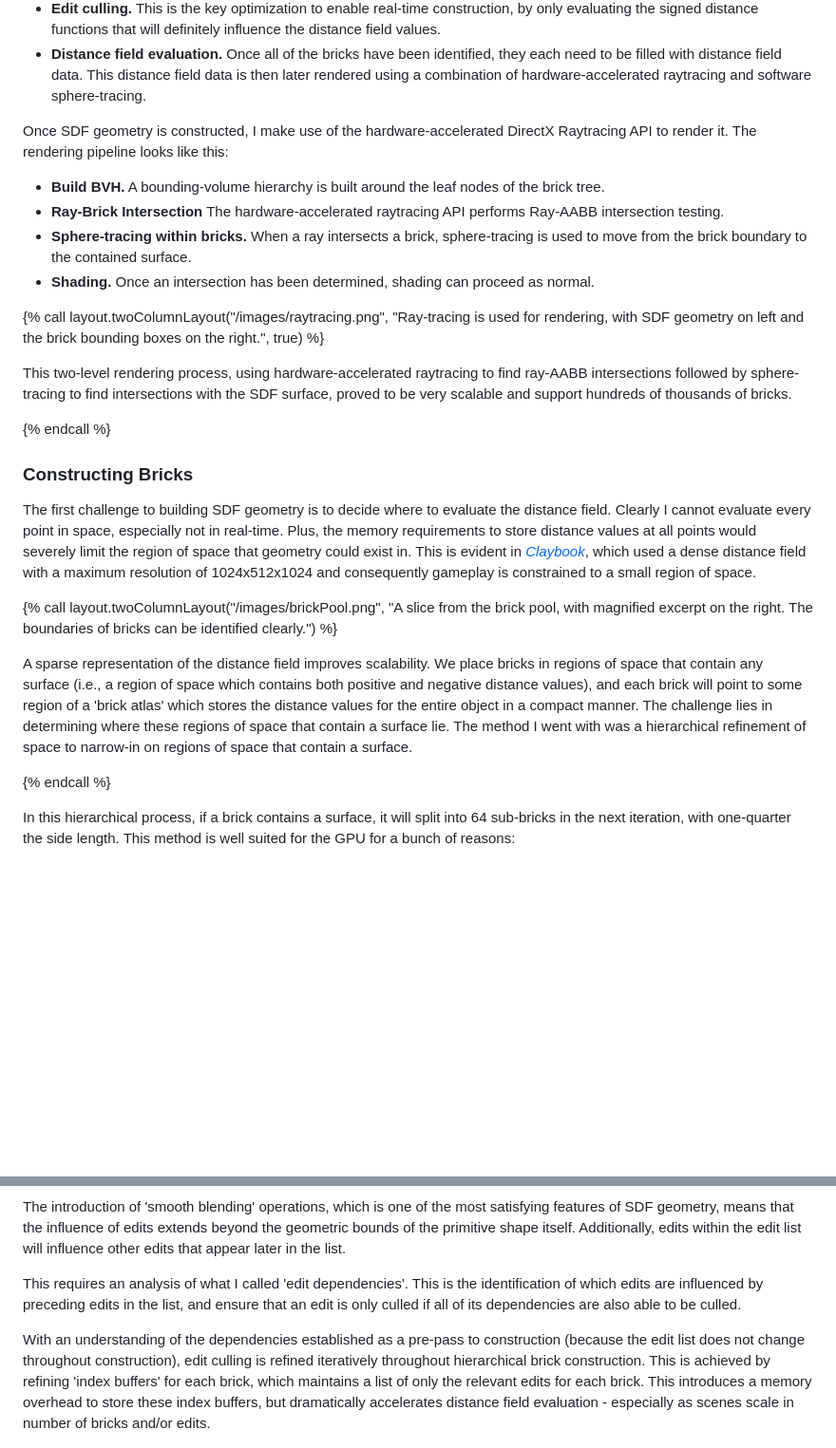
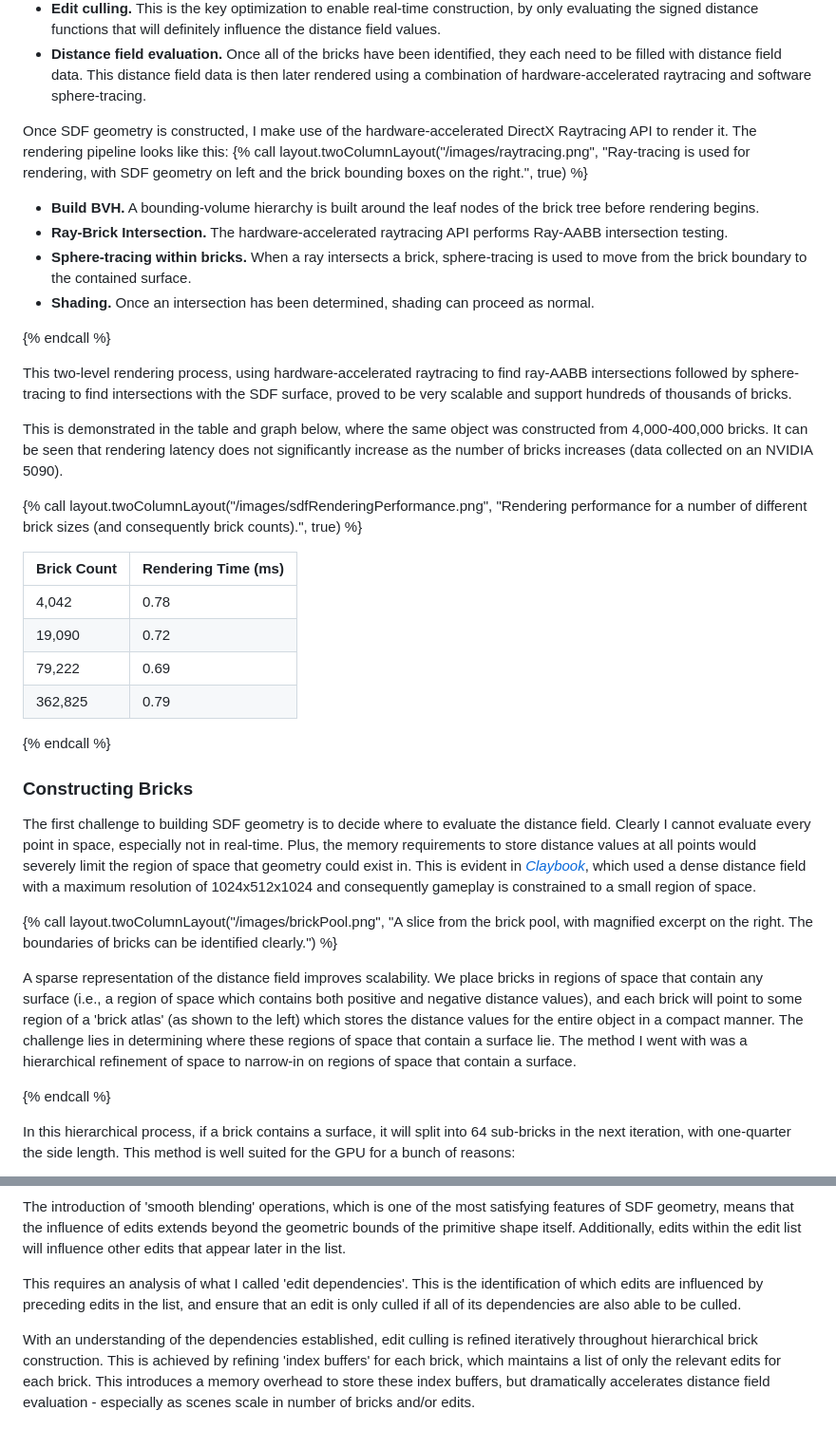
Before and after one commit to jambuttenshaw/portfolio, a Markdown page: projects/signed-distance-fields.md, 2 parts joined by grey strips. Shown: that part at 95% size. Drawn GitHub-style; blank space fills up the shorter version.

Commit message:
Updating project content

```diff
--- a/projects/signed-distance-fields.md
+++ b/projects/signed-distance-fields.md
@@ -80,14 +80,28 @@ The pipeline for constructing SDF geometry in my project looks like this:
 - **Distance field evaluation.** Once all of the bricks have been identified, they each need to be filled with distance field data. This distance field data is then later rendered using a combination of hardware-accelerated raytracing and software sphere-tracing.
 
 Once SDF geometry is constructed, I make use of the hardware-accelerated DirectX Raytracing API to render it. The rendering pipeline looks like this:
-- **Build BVH.** A bounding-volume hierarchy is built around the leaf nodes of the brick tree.
-- **Ray-Brick Intersection** The hardware-accelerated raytracing API performs Ray-AABB intersection testing.
+{% call layout.twoColumnLayout("/images/raytracing.png", "Ray-tracing is used for rendering, with SDF geometry on left and the brick bounding boxes on the right.", true) %}
+
+- **Build BVH.** A bounding-volume hierarchy is built around the leaf nodes of the brick tree before rendering begins.
+- **Ray-Brick Intersection.** The hardware-accelerated raytracing API performs Ray-AABB intersection testing.
 - **Sphere-tracing within bricks.** When a ray intersects a brick, sphere-tracing is used to move from the brick boundary to the contained surface.
 - **Shading.** Once an intersection has been determined, shading can proceed as normal.
 
-{% call layout.twoColumnLayout("/images/raytracing.png", "Ray-tracing is used for rendering, with SDF geometry on left and the brick bounding boxes on the right.", true) %}
+{% endcall %}
 
 This two-level rendering process, using hardware-accelerated raytracing to find ray-AABB intersections followed by sphere-tracing to find intersections with the SDF surface, proved to be very scalable and support hundreds of thousands of bricks.
+
+This is demonstrated in the table and graph below, where the same object was constructed from 4,000-400,000 bricks. It can be seen that rendering latency does not significantly increase as the number of bricks increases (data collected on an NVIDIA 5090).
+
+
+{% call layout.twoColumnLayout("/images/sdfRenderingPerformance.png", "Rendering performance for a number of different brick sizes (and consequently brick counts).", true) %}
+
+Brick Count | Rendering Time (ms)
+-|-
+4,042|0.78
+19,090|0.72
+79,222|0.69
+362,825|0.79
 
 {% endcall %}
 
@@ -100,7 +114,7 @@ The first challenge to building SDF geometry is to decide where to evaluate the
 
 {% call layout.twoColumnLayout("/images/brickPool.png", "A slice from the brick pool, with magnified excerpt on the right. The boundaries of bricks can be identified clearly.") %}
 
-A sparse representation of the distance field improves scalability. We place bricks in regions of space that contain any surface (i.e., a region of space which contains both positive and negative distance values), and each brick will point to some region of a 'brick atlas' which stores the distance values for the entire object in a compact manner. The challenge lies in determining where these regions of space that contain a surface lie. The method I went with was a hierarchical refinement of space to narrow-in on regions of space that contain a surface.
+A sparse representation of the distance field improves scalability. We place bricks in regions of space that contain any surface (i.e., a region of space which contains both positive and negative distance values), and each brick will point to some region of a 'brick atlas' (as shown to the left) which stores the distance values for the entire object in a compact manner. The challenge lies in determining where these regions of space that contain a surface lie. The method I went with was a hierarchical refinement of space to narrow-in on regions of space that contain a surface.
 
 {% endcall %}
 
@@ -125,7 +139,7 @@ The introduction of 'smooth blending' operations, which is one of the most satis
 
 This requires an analysis of what I called 'edit dependencies'. This is the identification of which edits are influenced by preceding edits in the list, and ensure that an edit is only culled if all of its dependencies are also able to be culled.
 
-With an understanding of the dependencies established as a pre-pass to construction (because the edit list does not change throughout construction), edit culling is refined iteratively throughout hierarchical brick construction. This is achieved by refining 'index buffers' for each brick, which maintains a list of only the relevant edits for each brick. This introduces a memory overhead to store these index buffers, but dramatically accelerates distance field evaluation - especially as scenes scale in number of bricks and/or edits.
+With an understanding of the dependencies established, edit culling is refined iteratively throughout hierarchical brick construction. This is achieved by refining 'index buffers' for each brick, which maintains a list of only the relevant edits for each brick. This introduces a memory overhead to store these index buffers, but dramatically accelerates distance field evaluation - especially as scenes scale in number of bricks and/or edits.
 
 ![](/images/editCount.png)
 <div class="image-caption">
```
Also changed, not shown: images/sdfRenderingPerformance.png (added), 1 other file.
